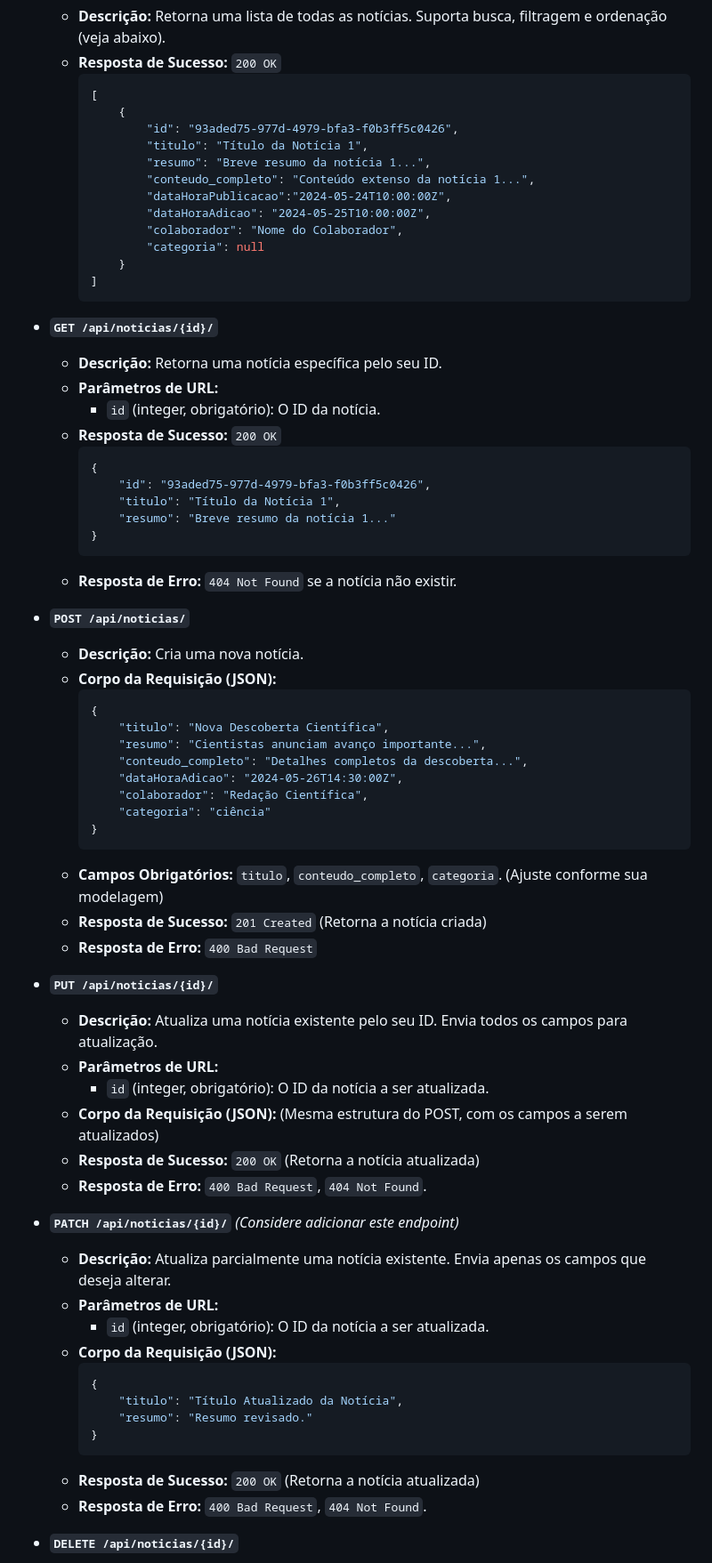
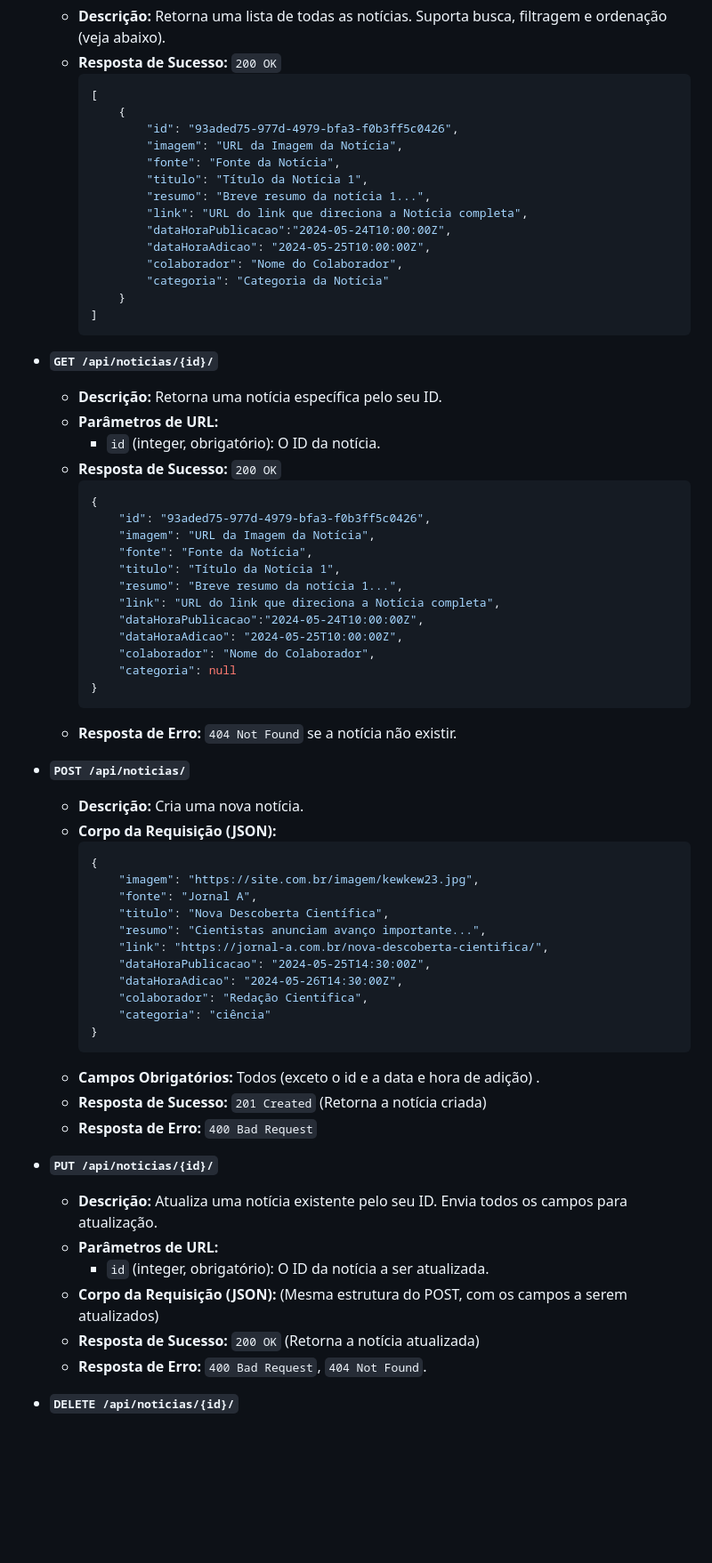
Before and after one commit to Katiane-Nascimento/colibri-noticias, a Markdown page: README.md, the part around one of its changes. Shown at 89% size. GitHub-like rendering; blank space fills up the shorter version.

Commit message:
Atualização do conteúdo do README.md

````diff
--- a/README.md
+++ b/README.md
@@ -161,13 +161,15 @@ Recurso para gerenciar notícias.
         [
             {
                 "id": "93aded75-977d-4979-bfa3-f0b3ff5c0426",
+                "imagem": "URL da Imagem da Notícia",
+                "fonte": "Fonte da Notícia",
                 "titulo": "Título da Notícia 1",
                 "resumo": "Breve resumo da notícia 1...",
-                "conteudo_completo": "Conteúdo extenso da notícia 1...",
+                "link": "URL do link que direciona a Notícia completa",
                 "dataHoraPublicacao":"2024-05-24T10:00:00Z",
                 "dataHoraAdicao": "2024-05-25T10:00:00Z",
                 "colaborador": "Nome do Colaborador",
-                "categoria": null
+                "categoria": "Categoria da Notícia"
             }
         ]
         ```
@@ -180,8 +182,15 @@ Recurso para gerenciar notícias.
         ```json
         {
             "id": "93aded75-977d-4979-bfa3-f0b3ff5c0426",
+            "imagem": "URL da Imagem da Notícia",
+            "fonte": "Fonte da Notícia",
             "titulo": "Título da Notícia 1",
-            "resumo": "Breve resumo da notícia 1..."
+            "resumo": "Breve resumo da notícia 1...",
+            "link": "URL do link que direciona a Notícia completa",
+            "dataHoraPublicacao":"2024-05-24T10:00:00Z",
+            "dataHoraAdicao": "2024-05-25T10:00:00Z",
+            "colaborador": "Nome do Colaborador",
+            "categoria": null
         }
         ```
     * **Resposta de Erro:** `404 Not Found` se a notícia não existir.
@@ -191,15 +200,18 @@ Recurso para gerenciar notícias.
     * **Corpo da Requisição (JSON):**
         ```json
         {
+            "imagem": "https://site.com.br/imagem/kewkew23.jpg",
+            "fonte": "Jornal A",
             "titulo": "Nova Descoberta Científica",
             "resumo": "Cientistas anunciam avanço importante...",
-            "conteudo_completo": "Detalhes completos da descoberta...",
+            "link": "https://jornal-a.com.br/nova-descoberta-cientifica/",
+            "dataHoraPublicacao": "2024-05-25T14:30:00Z",
             "dataHoraAdicao": "2024-05-26T14:30:00Z",
             "colaborador": "Redação Científica",
             "categoria": "ciência"
         }
         ```
-    * **Campos Obrigatórios:** `titulo`, `conteudo_completo`, `categoria`. (Ajuste conforme sua modelagem)
+    * **Campos Obrigatórios:** Todos (exceto o id e a data e hora de adição) .
     * **Resposta de Sucesso:** `201 Created` (Retorna a notícia criada)
     * **Resposta de Erro:** `400 Bad Request`
 
@@ -208,20 +220,6 @@ Recurso para gerenciar notícias.
     * **Parâmetros de URL:**
         * `id` (integer, obrigatório): O ID da notícia a ser atualizada.
     * **Corpo da Requisição (JSON):** (Mesma estrutura do POST, com os campos a serem atualizados)
-    * **Resposta de Sucesso:** `200 OK` (Retorna a notícia atualizada)
-    * **Resposta de Erro:** `400 Bad Request`, `404 Not Found`.
-
-* **`PATCH /api/noticias/{id}/`** *(Considere adicionar este endpoint)*
-    * **Descrição:** Atualiza parcialmente uma notícia existente. Envia apenas os campos que deseja alterar.
-    * **Parâmetros de URL:**
-        * `id` (integer, obrigatório): O ID da notícia a ser atualizada.
-    * **Corpo da Requisição (JSON):**
-        ```json
-        {
-            "titulo": "Título Atualizado da Notícia",
-            "resumo": "Resumo revisado."
-        }
-        ```
     * **Resposta de Sucesso:** `200 OK` (Retorna a notícia atualizada)
     * **Resposta de Erro:** `400 Bad Request`, `404 Not Found`.
 
````
Also changed, not shown: other parts of README.md (+3 -3 lines).
